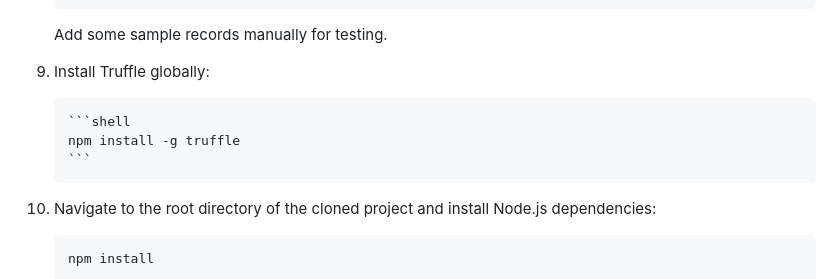
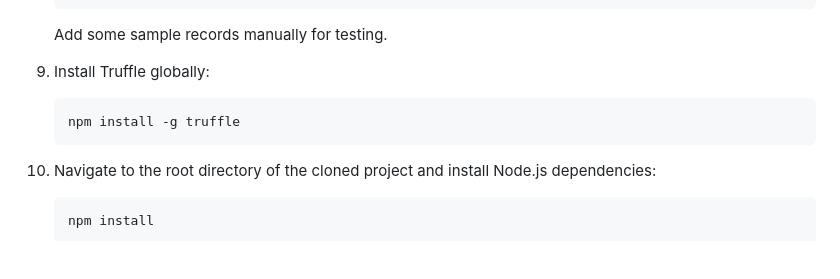
Before and after one commit to m4hfuj/Ethereum-Based-Decentralized-Voting-System, a Markdown page: README.md, the part around the change. Drawn GitHub-style; blank space fills up the shorter version.

````diff
--- a/README.md
+++ b/README.md
@@ -59,9 +59,7 @@
 
 9. Install Truffle globally:
 
-       ```shell
        npm install -g truffle
-       ```
 
 10. Navigate to the root directory of the cloned project and install Node.js dependencies:
 
````
